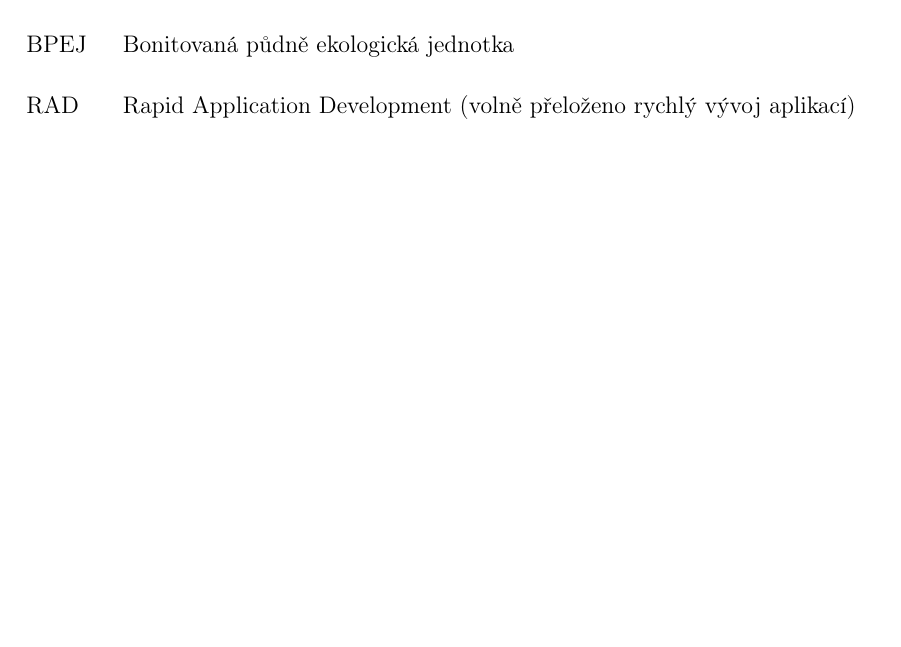
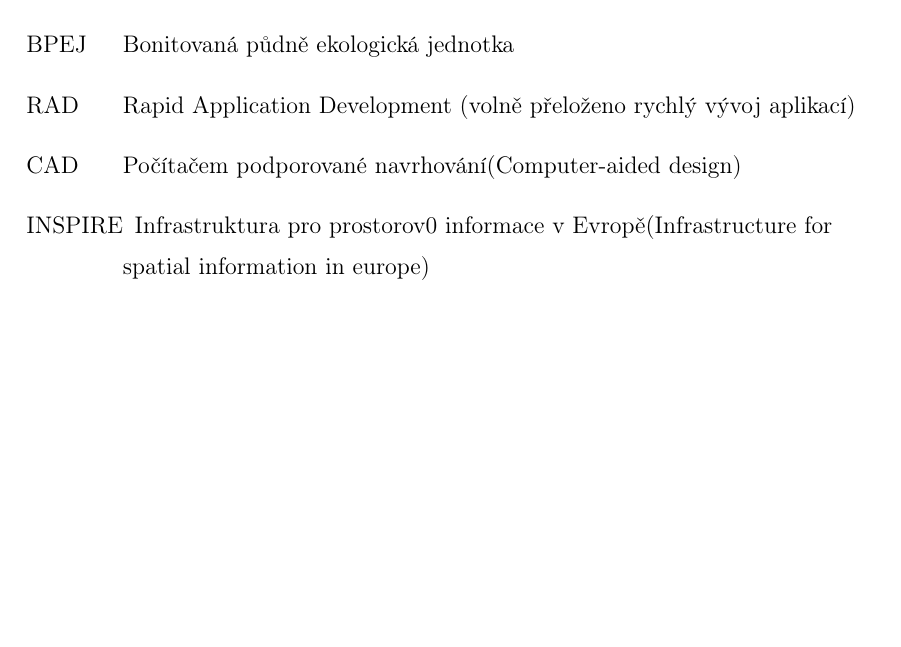
Before and after one commit to ctu-geoforall-lab-projects/bp-kettner-2018, a LaTeX thesis (text/lukas-kettner-bp-2018.tex, which reads text/zkratky.tex): part of page 42 of 48, cut so that both start at the same text, the shorter picture padded with empty space. Compiled offline with pdfLaTeX.

Commit message:
nové zkratky CAD a INSPIRE

```diff
--- a/text/zkratky.tex
+++ b/text/zkratky.tex
@@ -57,4 +57,12 @@
 	      {RAD}
 	      {Rapid Application Development (volně přeloženo rychlý vývoj aplikací)}
 
+	 \novazkratka{CAD}
+	      {CAD}
+	      {Počítačem podporované navrhování(Computer-aided design)}
+
+	 \novazkratka{INSPIRE}
+	 	  {INSPIRE}
+	 	  {Infrastruktura pro prostorov0 informace v Evropě(Infrastructure for spatial information in europe)}
+
 \end{seznamzkratek}
```
Lines whose indentation alone changed are shown as unchanged.
